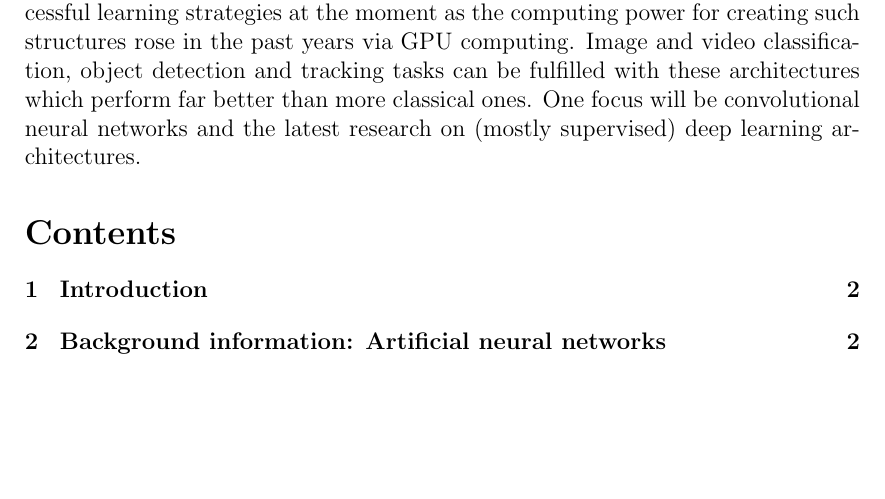
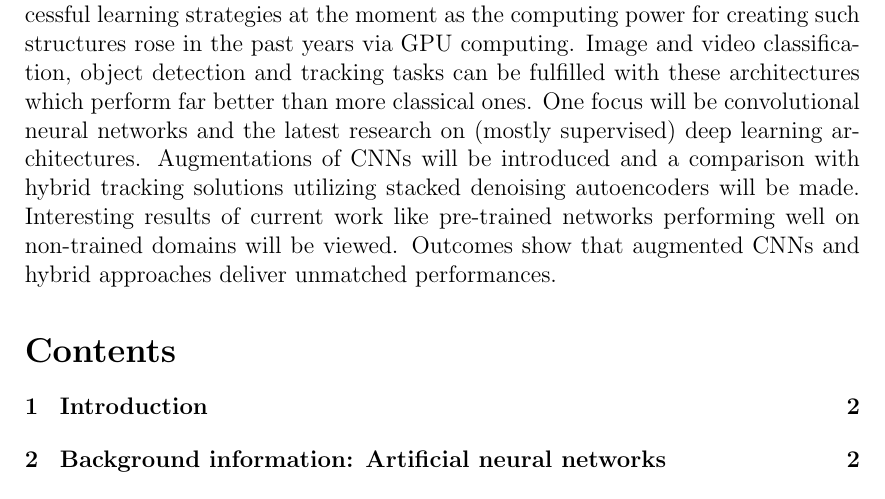
Before and after one commit to Daniel451/Seminar, a LaTeX document (paper/seminarpaper_speck.tex): part of page 3 of 16, cut so that both start at the same text, the shorter picture padded with empty space. Compiled offline with pdfLaTeX.

Commit message:
final version2

```diff
--- a/paper/seminarpaper_speck.tex
+++ b/paper/seminarpaper_speck.tex
@@ -175,7 +175,7 @@
 
 % Abstract gives a brief summary of the main points of a paper:
 \section*{Abstract}
-Deep learning and the interrelated deep neural networks are one of the most successful learning strategies at the moment as the computing power for creating such structures rose in the past years via GPU computing. Image and video classification, object detection and tracking tasks can be fulfilled with these architectures which perform far better than more classical ones. One focus will be convolutional neural networks and the latest research on (mostly supervised) deep learning architectures.
+Deep learning and the interrelated deep neural networks are one of the most successful learning strategies at the moment as the computing power for creating such structures rose in the past years via GPU computing. Image and video classification, object detection and tracking tasks can be fulfilled with these architectures which perform far better than more classical ones. One focus will be convolutional neural networks and the latest research on (mostly supervised) deep learning architectures. Augmentations of CNNs will be introduced and a comparison with hybrid tracking solutions utilizing stacked denoising autoencoders will be made. Interesting results of current work like pre-trained networks performing well on non-trained domains will be viewed. Outcomes show that augmented CNNs and hybrid approaches deliver unmatched performances.
 
 
 % Lists:
```
Also changed, not shown: paper/seminarpaper_speck.pdf, 2 other files.
